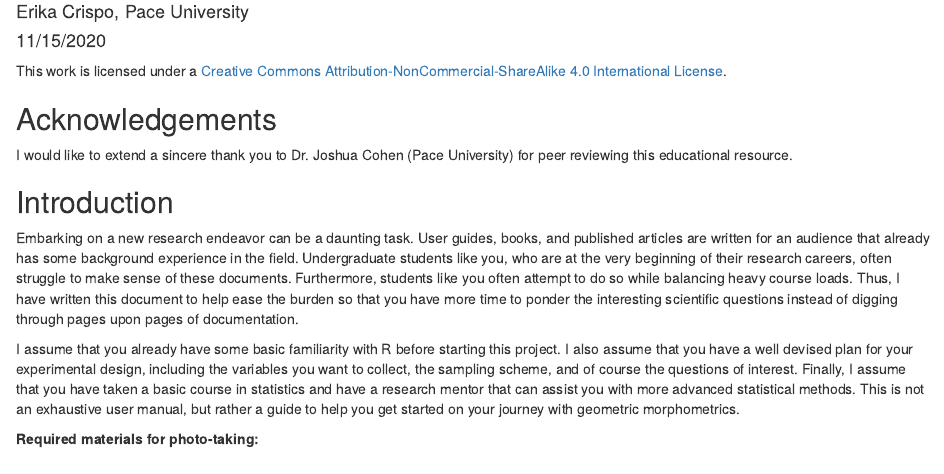
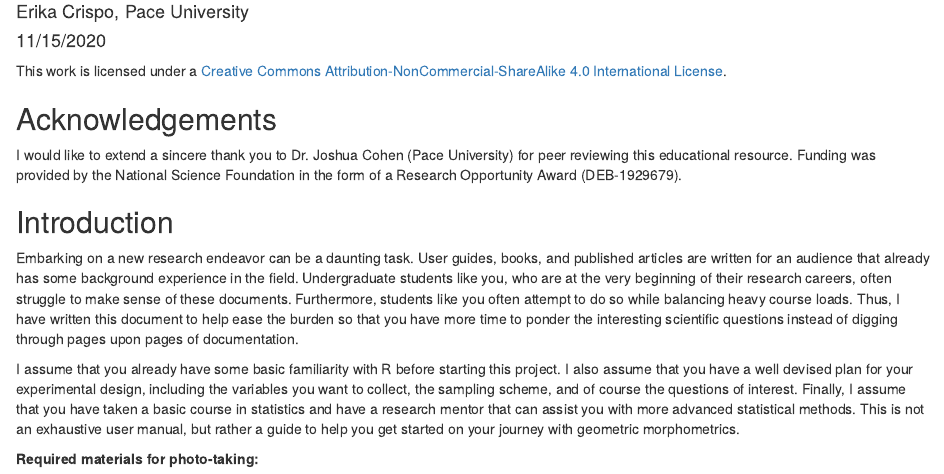
Before and after one commit to ecrispo/lizard_geomorph, an R Markdown document (TheUndergraduateStudentGuideToGeometricMorphometrics.Rmd): the page in a window 1100 px wide, from 110 px down. Rendered offline with R 4.5, knitr and Pandoc, with nearby package versions; some code elsewhere in the file could not run offline.

Commit message:
added acknowledgement

```diff
--- a/TheUndergraduateStudentGuideToGeometricMorphometrics.Rmd
+++ b/TheUndergraduateStudentGuideToGeometricMorphometrics.Rmd
@@ -13,7 +13,7 @@ This work is licensed under a [Creative Commons Attribution-NonCommercial-ShareA
 
 ## Acknowledgements
 
-I would like to extend a sincere thank you to Dr. Joshua Cohen (Pace University) for peer reviewing this educational resource.
+I would like to extend a sincere thank you to Dr. Joshua Cohen (Pace University) for peer reviewing this educational resource. Funding was provided by the National Science Foundation in the form of a Research Opportunity Award (DEB-1929679).
 
 
 ## Introduction
```
Also changed, not shown: The_Undergraduate_Student_Guide_to_Geometric_Morphometrics_v1.pdf.
